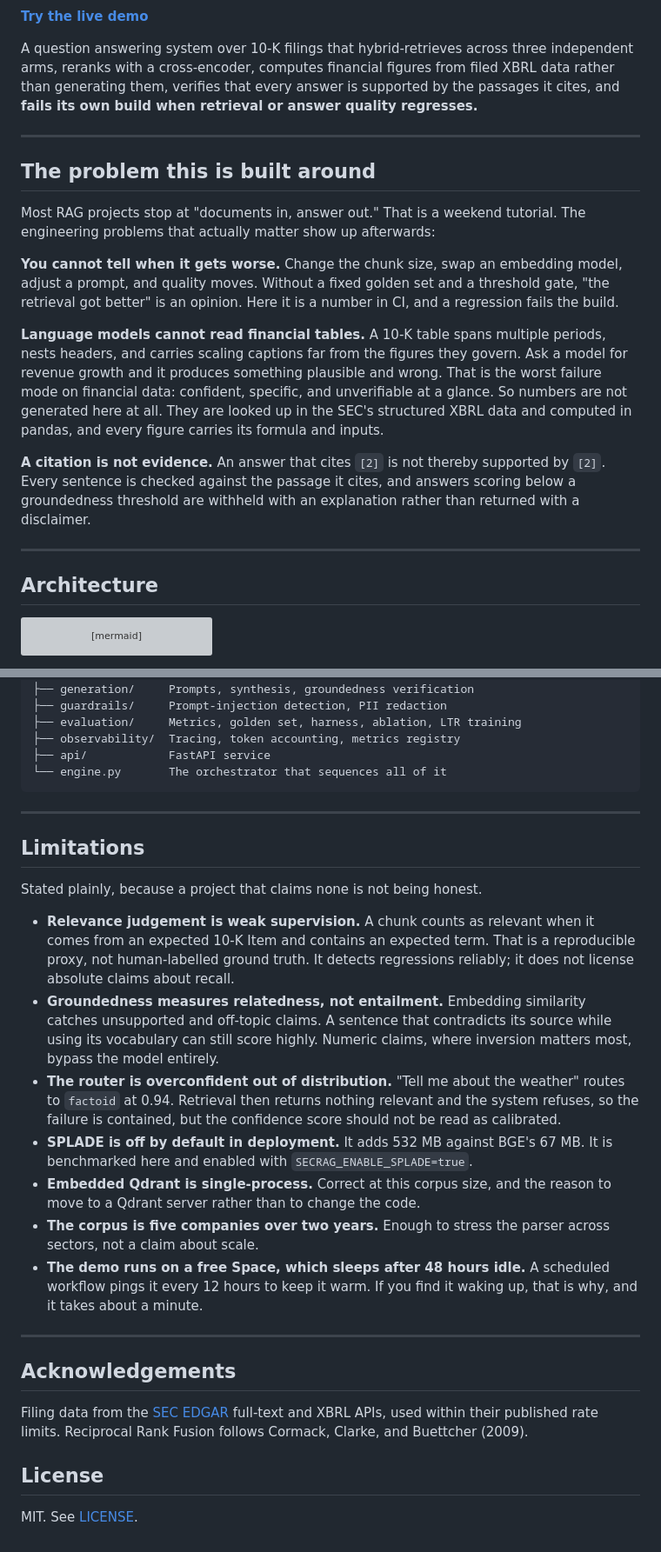
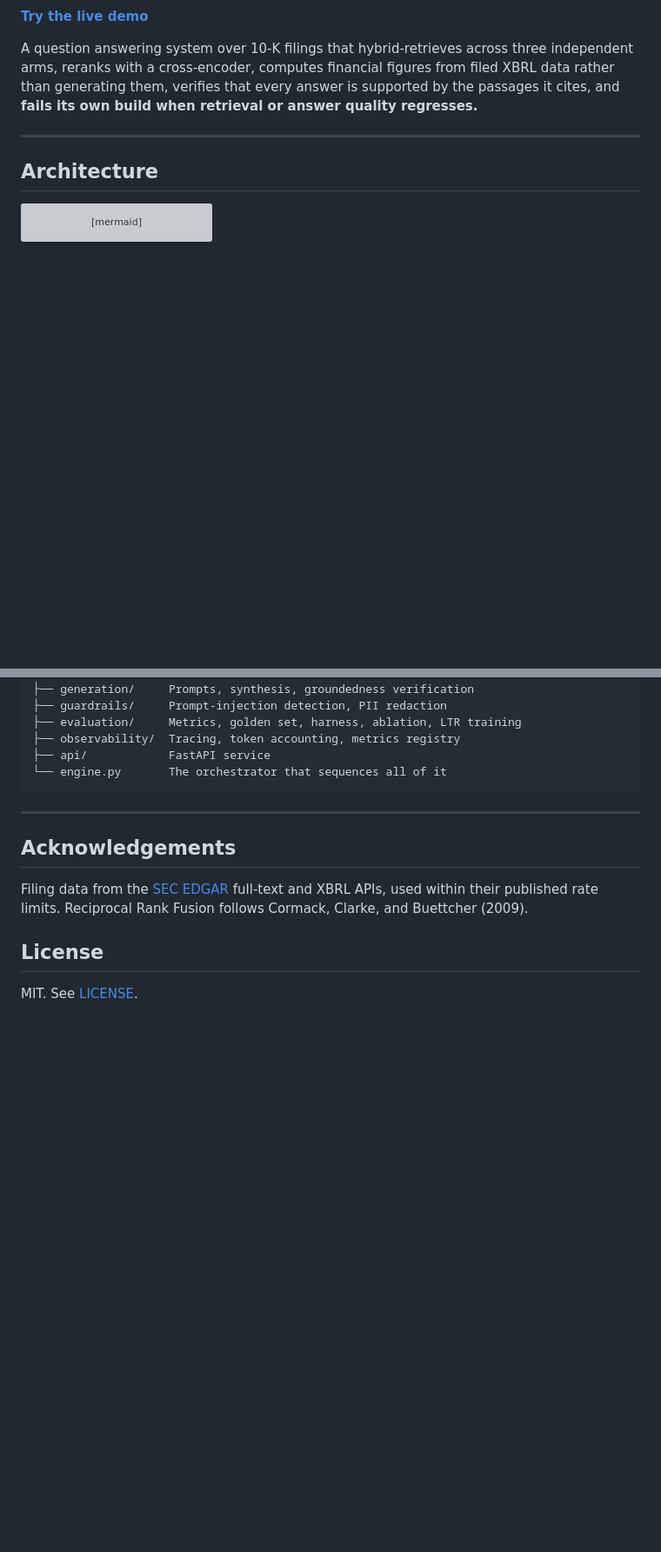
Before and after one commit to adwitiyashukla/sec-rag-platform, a Markdown page: README.md, 2 parts joined by grey strips. Shown at 87% size. Drawn GitHub-style; blank space fills up the shorter version; grey boxes are pictures that could not be loaded.

```diff
--- a/README.md
+++ b/README.md
@@ -15,31 +15,6 @@ independent arms, reranks with a cross-encoder, computes financial figures from
 filed XBRL data rather than generating them, verifies that every answer is
 supported by the passages it cites, and **fails its own build when retrieval or
 answer quality regresses.**
-
----
-
-## The problem this is built around
-
-Most RAG projects stop at "documents in, answer out." That is a weekend
-tutorial. The engineering problems that actually matter show up afterwards:
-
-**You cannot tell when it gets worse.** Change the chunk size, swap an embedding
-model, adjust a prompt, and quality moves. Without a fixed golden set and a
-threshold gate, "the retrieval got better" is an opinion. Here it is a number in
-CI, and a regression fails the build.
-
-**Language models cannot read financial tables.** A 10-K table spans multiple
-periods, nests headers, and carries scaling captions far from the figures they
-govern. Ask a model for revenue growth and it produces something plausible and
-wrong. That is the worst failure mode on financial data: confident, specific,
-and unverifiable at a glance. So numbers are not generated here at all. They are
-looked up in the SEC's structured XBRL data and computed in pandas, and every
-figure carries its formula and inputs.
-
-**A citation is not evidence.** An answer that cites `[2]` is not thereby
-supported by `[2]`. Every sentence is checked against the passage it cites, and
-answers scoring below a groundedness threshold are withheld with an explanation
-rather than returned with a disclaimer.
 
 ---
 
@@ -305,34 +248,6 @@ src/secrag/
 
 ---
 
-## Limitations
-
-Stated plainly, because a project that claims none is not being honest.
-
-- **Relevance judgement is weak supervision.** A chunk counts as relevant when
-  it comes from an expected 10-K Item and contains an expected term. That is a
-  reproducible proxy, not human-labelled ground truth. It detects regressions
-  reliably; it does not license absolute claims about recall.
-- **Groundedness measures relatedness, not entailment.** Embedding similarity
-  catches unsupported and off-topic claims. A sentence that contradicts its
-  source while using its vocabulary can still score highly. Numeric claims,
-  where inversion matters most, bypass the model entirely.
-- **The router is overconfident out of distribution.** "Tell me about the
-  weather" routes to `factoid` at 0.94. Retrieval then returns nothing relevant
-  and the system refuses, so the failure is contained, but the confidence score
-  should not be read as calibrated.
-- **SPLADE is off by default in deployment.** It adds 532 MB against BGE's
-  67 MB. It is benchmarked here and enabled with `SECRAG_ENABLE_SPLADE=true`.
-- **Embedded Qdrant is single-process.** Correct at this corpus size, and the
-  reason to move to a Qdrant server rather than to change the code.
-- **The corpus is five companies over two years.** Enough to stress the parser
-  across sectors, not a claim about scale.
-- **The demo runs on a free Space, which sleeps after 48 hours idle.** A
-  scheduled workflow pings it every 12 hours to keep it warm. If you find it
-  waking up, that is why, and it takes about a minute.
-
----
-
 ## Acknowledgements
 
 Filing data from the [SEC EDGAR](https://www.sec.gov/edgar) full-text and XBRL
```
Also changed, not shown: other parts of README.md (+0 -32 lines).
